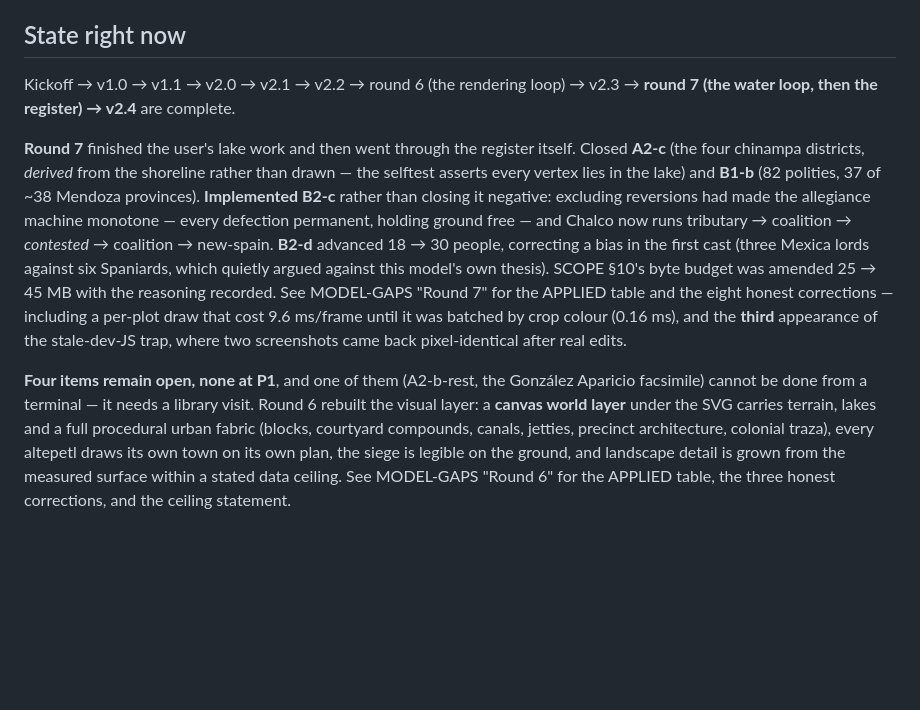
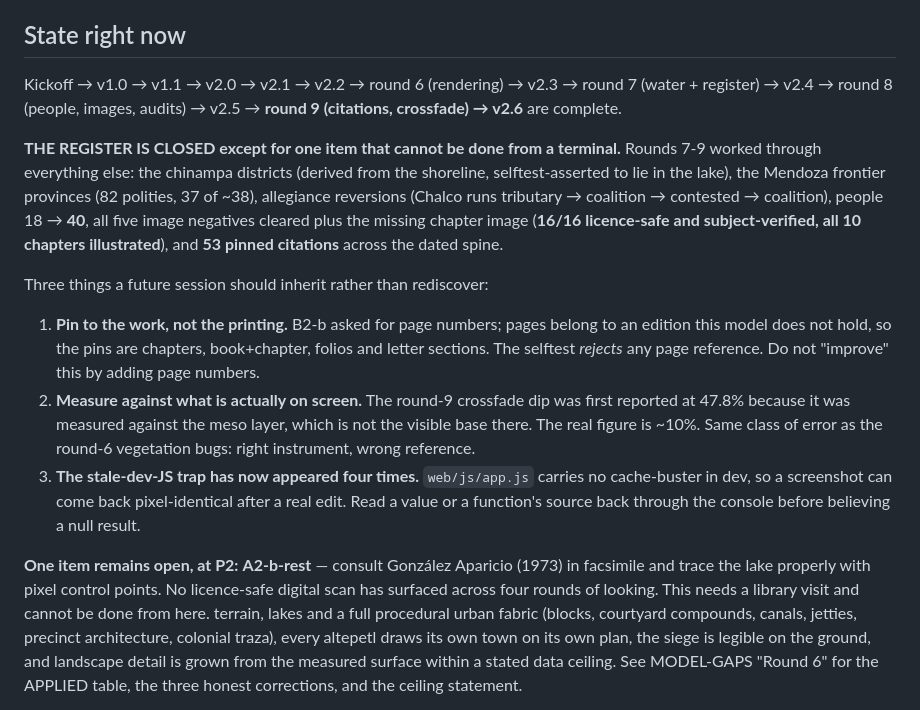
Before and after one commit to augustg97/aztec-conquest, a Markdown page: HANDOFF.md, the part around the change. Drawn GitHub-style; blank space fills up the shorter version.

Commit message:
HANDOFF: register closed but for the one library item
Co-Authored-By: Claude Opus 5 <noreply@anthropic.com>

```diff
--- a/HANDOFF.md
+++ b/HANDOFF.md
@@ -16,24 +16,38 @@ that pulled the Mexica empire apart.
 
 ## State right now
 
-Kickoff → v1.0 → v1.1 → v2.0 → v2.1 → v2.2 → round 6 (the rendering loop) → v2.3 →
-**round 7 (the water loop, then the register) → v2.4** are complete.
+Kickoff → v1.0 → v1.1 → v2.0 → v2.1 → v2.2 → round 6 (rendering) → v2.3 →
+round 7 (water + register) → v2.4 → round 8 (people, images, audits) → v2.5 →
+**round 9 (citations, crossfade) → v2.6** are complete.
 
-**Round 7** finished the user's lake work and then went through the register itself. Closed
-**A2-c** (the four chinampa districts, *derived* from the shoreline rather than drawn — the
-selftest asserts every vertex lies in the lake) and **B1-b** (82 polities, 37 of ~38 Mendoza
-provinces). **Implemented B2-c** rather than closing it negative: excluding reversions had made
-the allegiance machine monotone — every defection permanent, holding ground free — and Chalco
-now runs tributary → coalition → *contested* → coalition → new-spain. **B2-d** advanced 18 → 30
-people, correcting a bias in the first cast (three Mexica lords against six Spaniards, which
-quietly argued against this model's own thesis). SCOPE §10's byte budget was amended 25 → 45 MB
-with the reasoning recorded. See MODEL-GAPS "Round 7" for the APPLIED table and the eight
-honest corrections — including a per-plot draw that cost 9.6 ms/frame until it was batched by
-crop colour (0.16 ms), and the **third** appearance of the stale-dev-JS trap, where two
-screenshots came back pixel-identical after real edits.
+**THE REGISTER IS CLOSED except for one item that cannot be done from a
+terminal.** Rounds 7-9 worked through everything else: the chinampa districts
+(derived from the shoreline, selftest-asserted to lie in the lake), the Mendoza
+frontier provinces (82 polities, 37 of ~38), allegiance reversions (Chalco runs
+tributary → coalition → contested → coalition), people 18 → **40**, all five
+image negatives cleared plus the missing chapter image (**16/16 licence-safe
+and subject-verified, all 10 chapters illustrated**), and **53 pinned
+citations** across the dated spine.
 
-**Four items remain open, none at P1**, and one of them (A2-b-rest, the González Aparicio
-facsimile) cannot be done from a terminal — it needs a library visit. Round 6 rebuilt the visual layer: a **canvas world layer** under the SVG carries
+Three things a future session should inherit rather than rediscover:
+
+1. **Pin to the work, not the printing.** B2-b asked for page numbers; pages
+   belong to an edition this model does not hold, so the pins are chapters,
+   book+chapter, folios and letter sections. The selftest *rejects* any page
+   reference. Do not "improve" this by adding page numbers.
+2. **Measure against what is actually on screen.** The round-9 crossfade dip
+   was first reported at 47.8% because it was measured against the meso layer,
+   which is not the visible base there. The real figure is ~10%. Same class of
+   error as the round-6 vegetation bugs: right instrument, wrong reference.
+3. **The stale-dev-JS trap has now appeared four times.** `web/js/app.js`
+   carries no cache-buster in dev, so a screenshot can come back
+   pixel-identical after a real edit. Read a value or a function's source back
+   through the console before believing a null result.
+
+**One item remains open, at P2:** **A2-b-rest** — consult González Aparicio
+(1973) in facsimile and trace the lake properly with pixel control points. No
+licence-safe digital scan has surfaced across four rounds of looking. This
+needs a library visit and cannot be done from here.
 terrain, lakes and a full procedural urban fabric (blocks, courtyard compounds, canals,
 jetties, precinct architecture, colonial traza), every altepetl draws its own town on its own
 plan, the siege is legible on the ground, and landscape detail is grown from the measured
```
